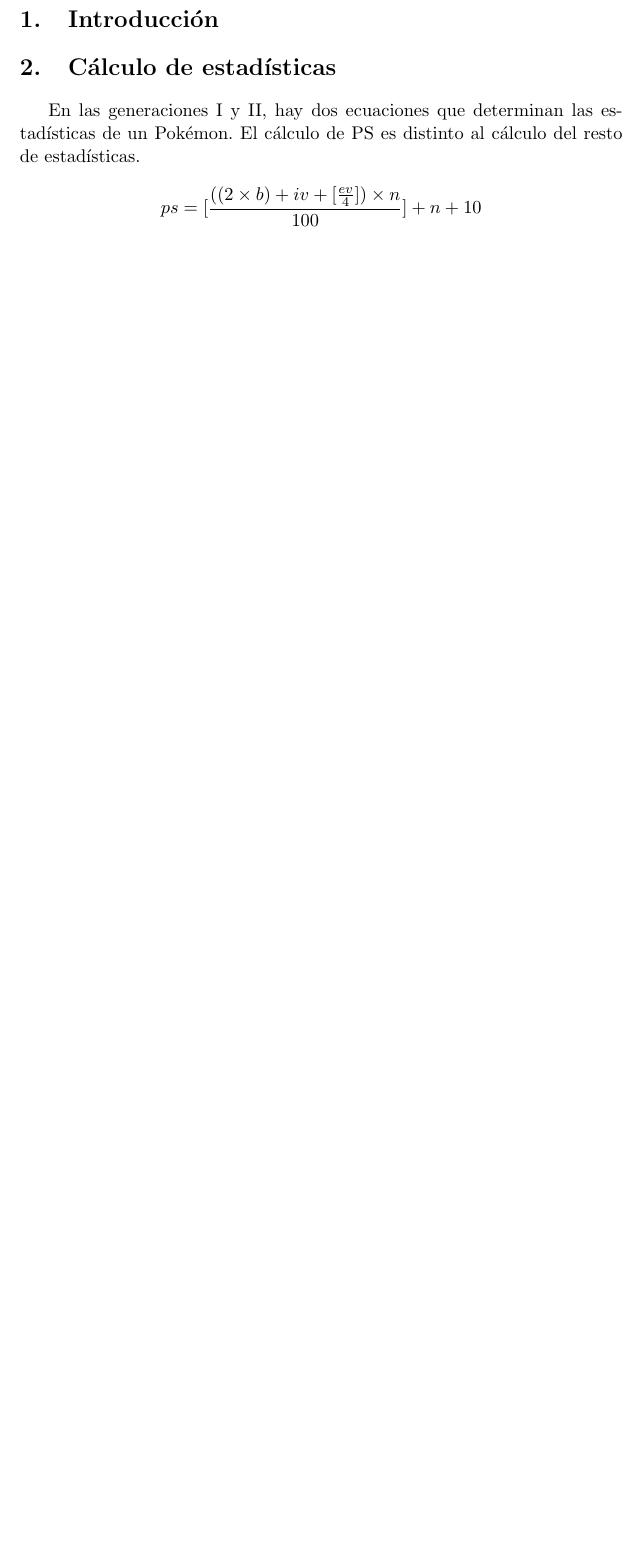
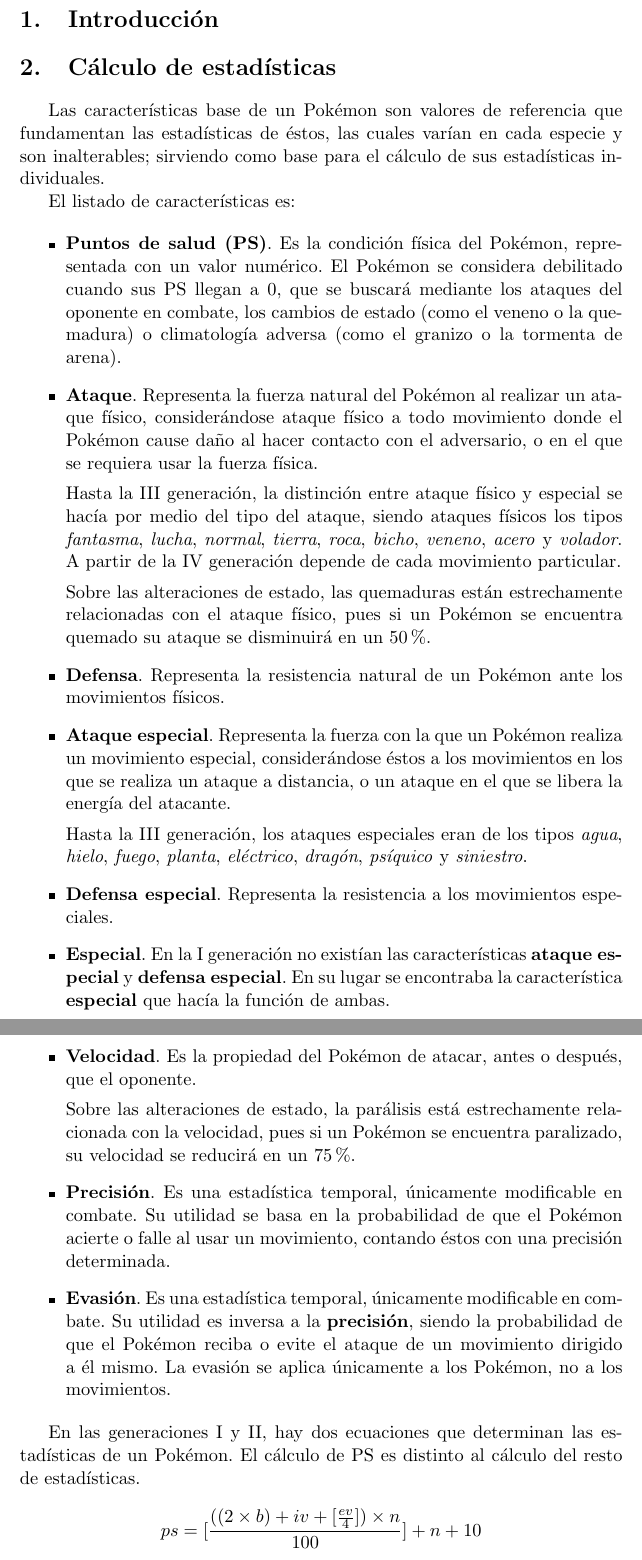
Before and after one commit to balonc/tex, a LaTeX document (Técnica de Pokémon/pokemon.tex): part of page 3 of 3 before the commit and two parts of pages 3 and 4 of 5 after it, the two joined at a grey line, cut so that both start at the same text, the shorter picture padded with empty space. Compiled offline with pdfLaTeX.

Commit message:
Teoría ampliada de estadísticas Pokémon

```diff
--- a/Técnica de Pokémon/pokemon.tex
+++ b/Técnica de Pokémon/pokemon.tex
@@ -24,6 +24,55 @@
 \section{Introducción}\label{introduccion}
 
 \section{Cálculo de estadísticas}
+
+    Las características base de un Pokémon son valores de referencia que fundamentan
+    las estadísticas de éstos, las cuales varían en cada especie y son inalterables; sirviendo
+    como base para el cálculo de sus estadísticas individuales.
+
+    El listado de características es:
+
+    \begin{itemize}
+        \item \textbf{Puntos de salud (PS)}. Es la condición física del Pokémon, representada
+        con un valor numérico. El Pokémon se considera debilitado cuando sus PS llegan a 0, que
+        se buscará mediante los ataques del oponente en combate, los cambios de estado (como
+        el veneno o la quemadura) o climatología adversa (como el granizo o la tormenta de arena).
+        \item \textbf{Ataque}. Representa la fuerza natural del Pokémon al realizar un ataque físico,
+        considerándose ataque físico a todo movimiento donde el Pokémon cause daño al hacer contacto
+        con el adversario, o en el que se requiera usar la fuerza física.
+
+        Hasta la III generación, la distinción entre ataque físico y especial se hacía por medio
+        del tipo del ataque, siendo ataques físicos los tipos \textit{fantasma}, \textit{lucha},
+        \textit{normal}, \textit{tierra}, \textit{roca}, \textit{bicho}, \textit{veneno},
+        \textit{acero} y \textit{volador}. A partir de la IV generación depende de cada movimiento
+        particular.
+
+        Sobre las alteraciones de estado, las quemaduras están estrechamente relacionadas con el
+        ataque físico, pues si un Pokémon se encuentra quemado su ataque se disminuirá en un $50\%$.
+        \item \textbf{Defensa}. Representa la resistencia natural de un Pokémon ante los movimientos
+        físicos.
+        \item \textbf{Ataque especial}. Representa la fuerza con la que un Pokémon realiza un movimiento
+        especial, considerándose éstos a los movimientos en los que se realiza un ataque a distancia, o
+        un ataque en el que se libera la energía del atacante.
+
+        Hasta la III generación, los ataques especiales eran de los tipos \textit{agua}, \textit{hielo},
+        \textit{fuego}, \textit{planta}, \textit{eléctrico}, \textit{dragón}, \textit{psíquico} y
+        \textit{siniestro}.
+        \item \textbf{Defensa especial}. Representa la resistencia a los movimientos especiales.
+        \item \textbf{Especial}. En la I generación no existían las características \textbf{ataque especial}
+        y \textbf{defensa especial}. En su lugar se encontraba la característica \textbf{especial} que hacía
+        la función de ambas.
+        \item \textbf{Velocidad}. Es la propiedad del Pokémon de atacar, antes o después, que el oponente.
+
+        Sobre las alteraciones de estado, la parálisis está estrechamente relacionada con la velocidad, pues
+        si un Pokémon se encuentra paralizado, su velocidad se reducirá en un $75\%$.
+        \item \textbf{Precisión}. Es una estadística temporal, únicamente modificable en combate. Su
+        utilidad se basa en la probabilidad de que el Pokémon acierte o falle al usar un movimiento, contando
+        éstos con una precisión determinada.
+        \item \textbf{Evasión}. Es una estadística temporal, únicamente modificable en combate. Su
+        utilidad es inversa a la \textbf{precisión}, siendo la probabilidad de que el Pokémon reciba o evite
+        el ataque de un movimiento dirigido a él mismo. La evasión se aplica únicamente a los Pokémon, no a los
+        movimientos.
+    \end{itemize}
 
     En las generaciones I y II, hay dos ecuaciones que determinan las estadísticas
     de un Pokémon. El cálculo de PS es distinto al cálculo del resto de estadísticas.
```
